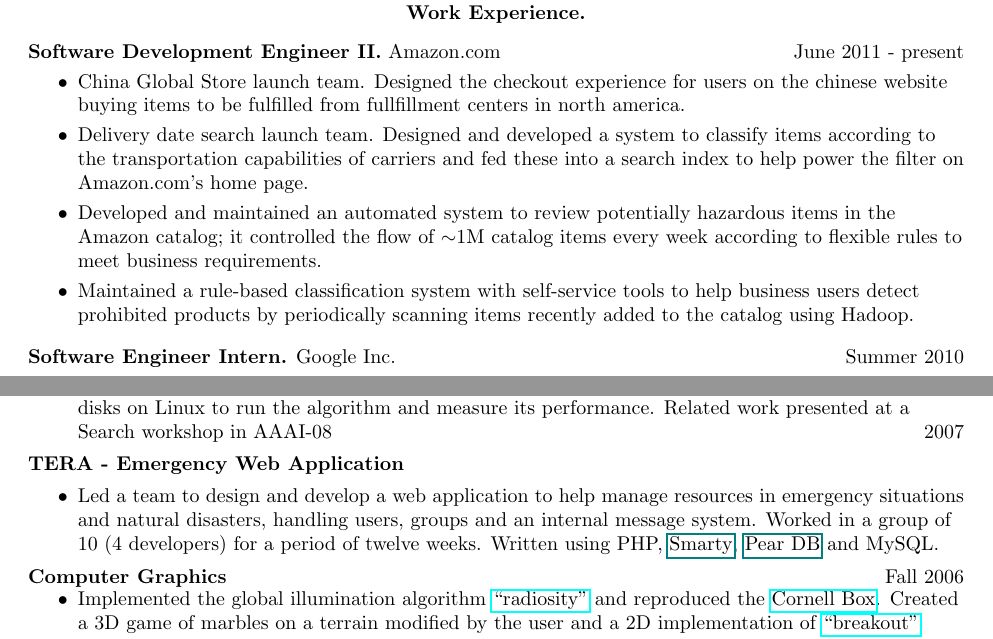
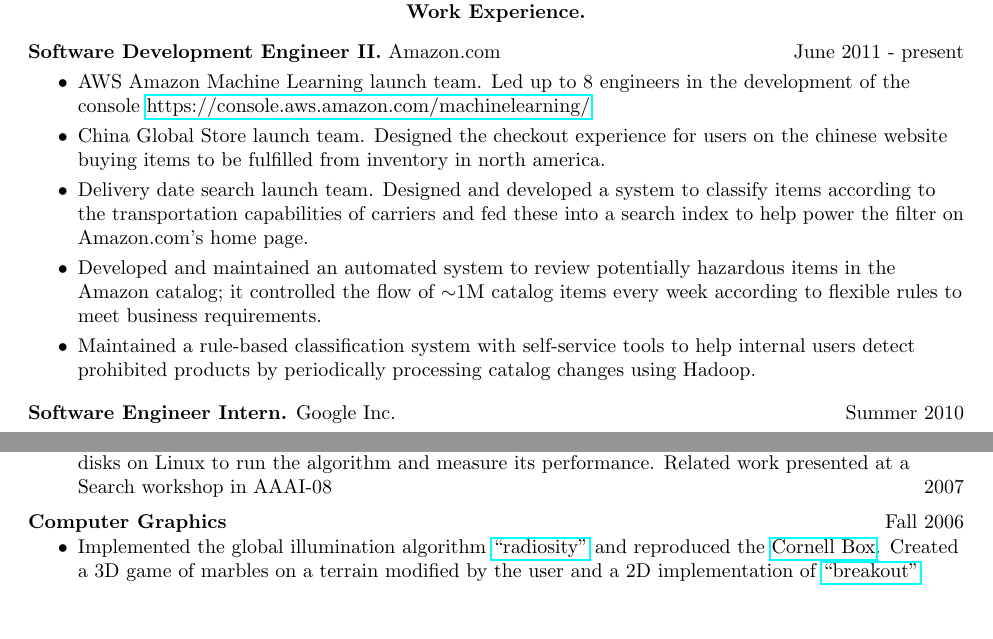
Before and after one commit to cromero/cv, a LaTeX CV (cv.tex): two parts of pages 1 and 2 of 2, joined at a grey line, cut so that both start at the same text, the shorter picture padded with empty space. Compiled offline with pdfLaTeX.

Commit message:
adds AWS Machine Learning launch

```diff
--- a/cv.tex
+++ b/cv.tex
@@ -32,9 +32,12 @@
 \centering{}\textbf{Work Experience.}
 \flushleft{\textbf{Software Development Engineer II.}} Amazon.com \hfill June 2011 - present
 \begin{itemize}
+  \vitem AWS Amazon Machine Learning launch team. Led up to 8
+  engineers in the development of the console
+  \href{https://console.aws.amazon.com/machinelearning/}{https://console.aws.amazon.com/machinelearning/}
   \vitem China Global Store launch team. Designed the checkout
   experience for users on the chinese website buying items to be
-  fulfilled from fullfillment centers in north america.
+  fulfilled from inventory in north america.
   \vitem Delivery date search launch team. Designed and developed a
   system to classify items according to the transportation
   capabilities of carriers and fed these into a search index to help
@@ -44,8 +47,8 @@
   flow of $\sim$1M catalog items every week according to flexible rules to
   meet business requirements.
   \vitem Maintained a rule-based classification system with
-  self-service tools to help business users detect prohibited products
-  by periodically scanning items recently added to the catalog using Hadoop.
+  self-service tools to help internal users detect prohibited products
+  by periodically processing catalog changes using Hadoop.
 \end{itemize}
 
 \flushleft{\textbf{Software Engineer Intern.}} Google Inc. \hfill Summer 2010
@@ -141,15 +144,15 @@
   \hfill 2007
 \end{itemize}
 
-\textbf{TERA - Emergency Web Application}
-\begin{itemize}
-\item Led a team to design and develop a web application to help
-  manage resources in emergency situations and natural disasters,
-  handling users, groups and an internal message system. Worked in a
-  group of 10 (4 developers) for a period of twelve weeks. Written
-  using PHP, \href{www.smarty.net/}{Smarty},
-  \href{pear.php.net/package/DB}{Pear DB} and MySQL.
-\end{itemize}
+% \textbf{TERA - Emergency Web Application}
+% \begin{itemize}
+% \item Led a team to design and develop a web application to help
+%   manage resources in emergency situations and natural disasters,
+%   handling users, groups and an internal message system. Worked in a
+%   group of 10 (4 developers) for a period of twelve weeks. Written
+%   using PHP, \href{www.smarty.net/}{Smarty},
+%   \href{pear.php.net/package/DB}{Pear DB} and MySQL.
+% \end{itemize}
 
 % \textbf{Don Gustavo Inc.} \href{http://www.dongustavos.com}{www.dongustavos.com}\hfill 2009
 % \begin{itemize}
```
